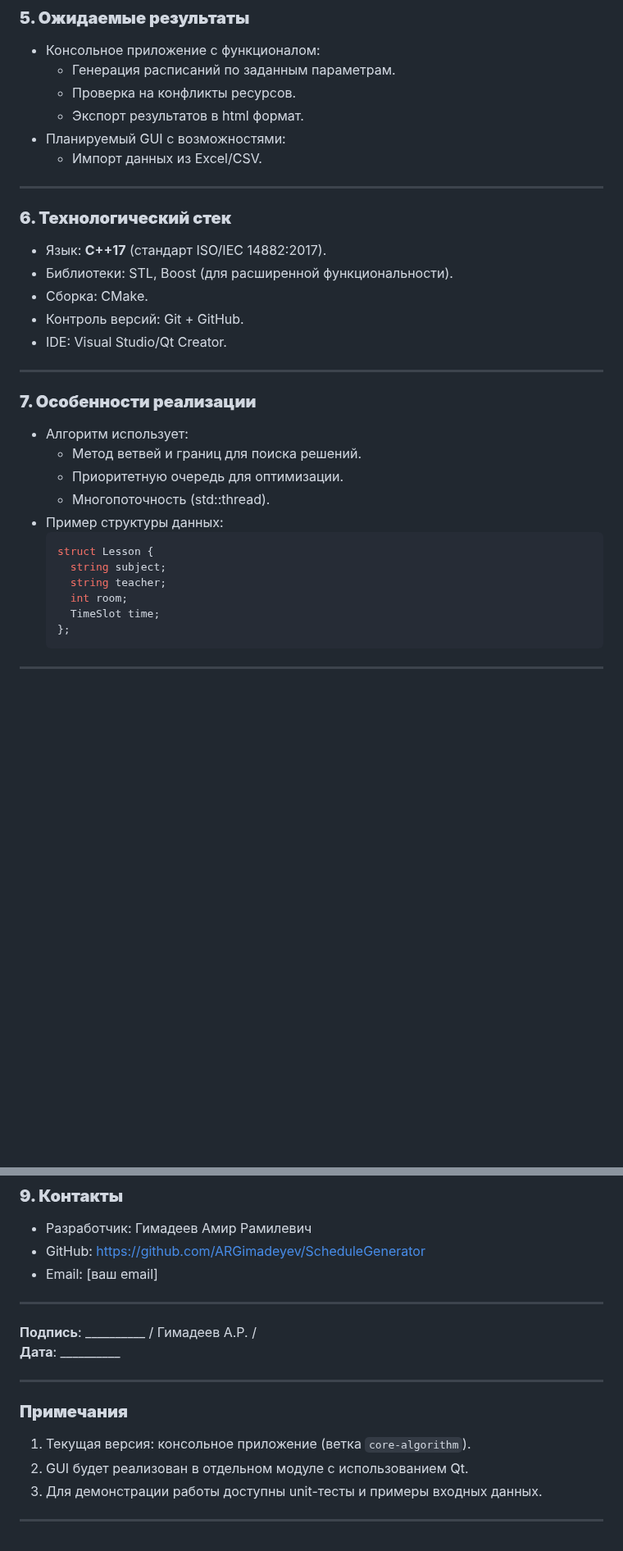
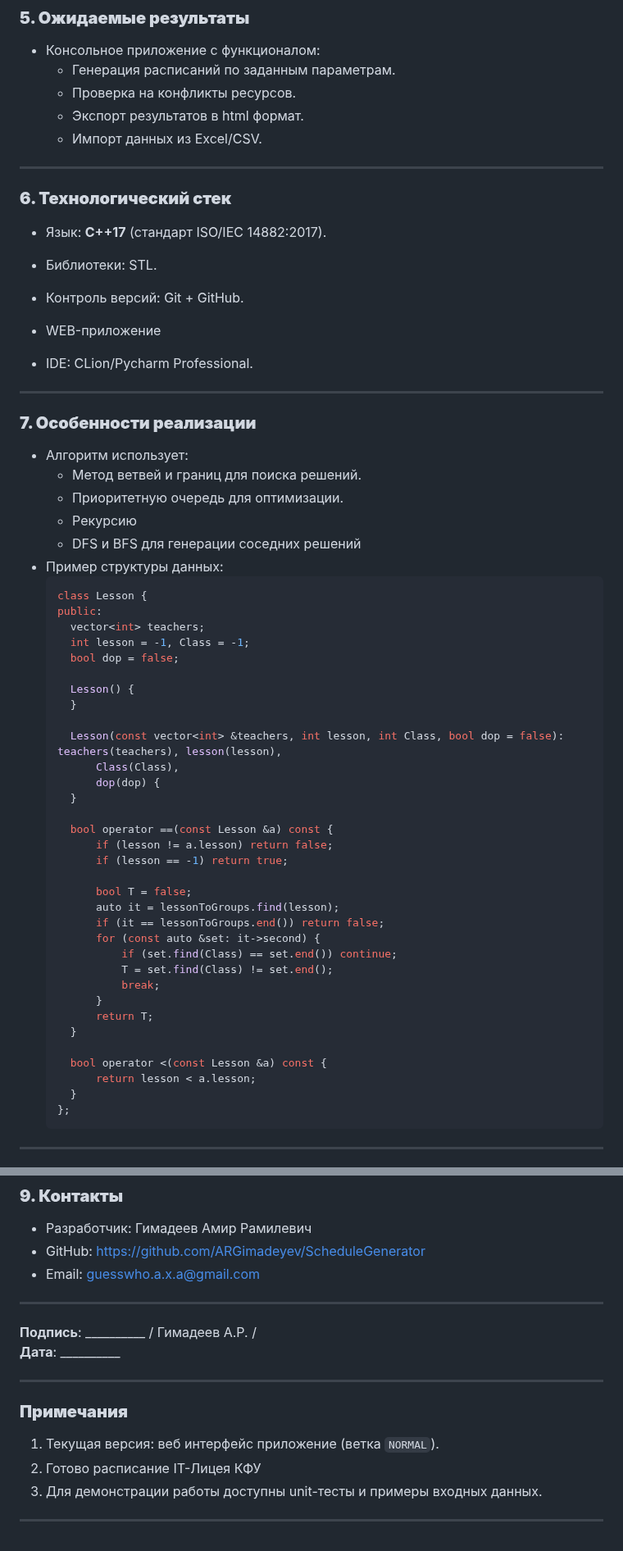
Before and after one commit to ARGimadeyev/ScheduleGenerator, a Markdown page: README.md, 2 parts joined by grey strips. Shown at 82% size. GitHub-like rendering; blank space fills up the shorter version.

````diff
--- a/README.md
+++ b/README.md
@@ -45,17 +45,17 @@
   - Генерация расписаний по заданным параметрам.
   - Проверка на конфликты ресурсов.
   - Экспорт результатов в html формат.
-- Планируемый GUI с возможностями:
   - Импорт данных из Excel/CSV.
 
 ---
 
 ### **6. Технологический стек**
 - Язык: **C++17** (стандарт ISO/IEC 14882:2017).
-- Библиотеки: STL, Boost (для расширенной функциональности).
-- Сборка: CMake.
+- Библиотеки: STL.
+
 - Контроль версий: Git + GitHub.
-- IDE: Visual Studio/Qt Creator.
+- WEB-приложение
+- IDE: CLion/Pycharm Professional.
 
 ---
 
@@ -63,14 +63,42 @@
 - Алгоритм использует:
   - Метод ветвей и границ для поиска решений.
   - Приоритетную очередь для оптимизации.
-  - Многопоточность (std::thread).
+  - Рекурсию
+  - DFS и BFS для генерации соседних решений
 - Пример структуры данных:
   ```cpp
-  struct Lesson {
-    string subject;
-    string teacher;
-    int room;
-    TimeSlot time;
+  class Lesson {
+  public:
+    vector<int> teachers;
+    int lesson = -1, Class = -1;
+    bool dop = false;
+
+    Lesson() {
+    }
+
+    Lesson(const vector<int> &teachers, int lesson, int Class, bool dop = false): teachers(teachers), lesson(lesson),
+        Class(Class),
+        dop(dop) {
+    }
+
+    bool operator ==(const Lesson &a) const {
+        if (lesson != a.lesson) return false;
+        if (lesson == -1) return true;
+
+        bool T = false;
+        auto it = lessonToGroups.find(lesson);
+        if (it == lessonToGroups.end()) return false;
+        for (const auto &set: it->second) {
+            if (set.find(Class) == set.end()) continue;
+            T = set.find(Class) != set.end();
+            break;
+        }
+        return T;
+    }
+
+    bool operator <(const Lesson &a) const {
+        return lesson < a.lesson;
+    }
   };
   ```
 
@@ -88,7 +116,7 @@
 ### **9. Контакты**
 - Разработчик: Гимадеев Амир Рамилевич
 - GitHub: [https://github.com/ARGimadeyev/ScheduleGenerator](https://github.com/ARGimadeyev/ScheduleGenerator)
-- Email: [ваш email]
+- Email: guesswho.a.x.a@gmail.com
 
 ---
 
@@ -98,8 +126,8 @@
 ---
 
 ### **Примечания**
-1. Текущая версия: консольное приложение (ветка `core-algorithm`).
-2. GUI будет реализован в отдельном модуле с использованием Qt.
+1. Текущая версия: веб интерфейс приложение (ветка `NORMAL`).
+2. Готово расписание IT-Лицея КФУ
 3. Для демонстрации работы доступны unit-тесты и примеры входных данных.
 
 ---
````
